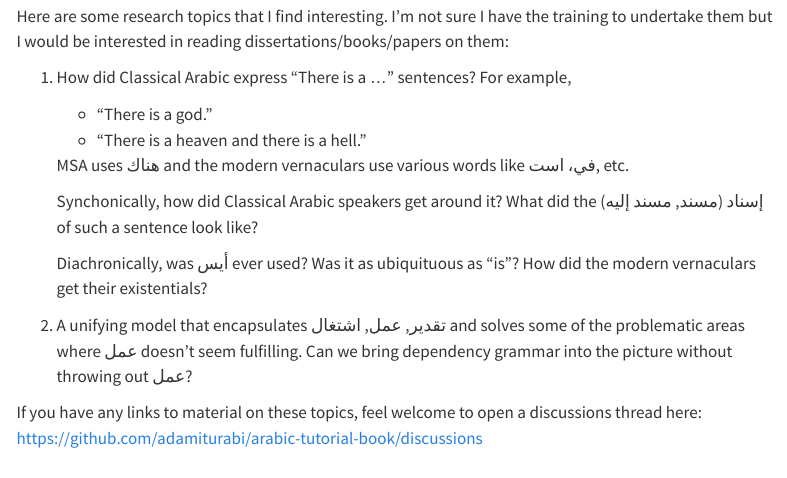
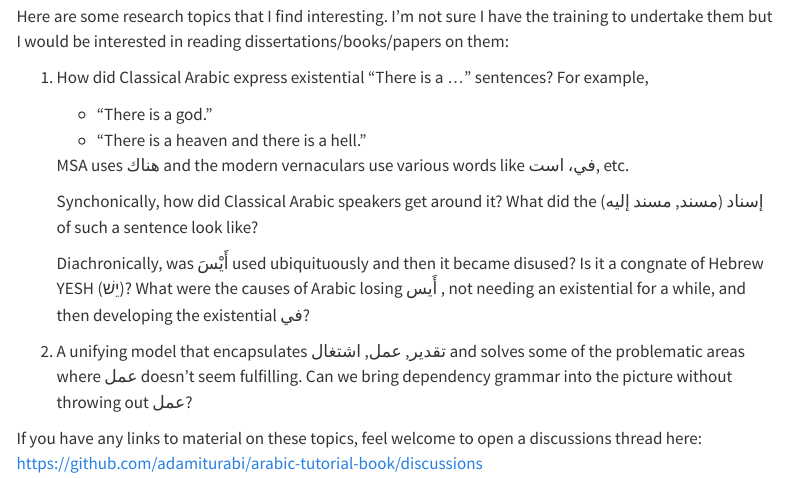
Before and after one commit to adamiturabi/adamiturabi.github.io, a Quarto document (index.qmd): the page in a window 1100 px wide, from 480 px down. Rendered offline with R 4.5, knitr and Pandoc in place of Quarto, with nearby package versions; menus at the side of the page are left out.

Commit message:
added detail

```diff
--- a/index.qmd
+++ b/index.qmd
@@ -22,7 +22,7 @@ Here is a list of some of my projects:
 Here are some research topics that I find interesting.
 I'm not sure I have the training to undertake them but I would be interested in reading dissertations/books/papers on them:
 
-1. How did Classical Arabic express "There is a ..." sentences? For example,
+1. How did Classical Arabic express existential "There is a ..." sentences? For example,
 
    + "There is a god."
    + "There is a heaven and there is a hell."
@@ -31,7 +31,7 @@ I'm not sure I have the training to undertake them but I would be interested in
 
    Synchonically, how did Classical Arabic speakers get around it? What did the إسناد (مسند, مسند إليه) of such a sentence look like?
 
-   Diachronically, was أيس ever used? Was it as ubiquituous as "is"? How did the modern vernaculars get their existentials?
+   Diachronically, was أَيْسَ used ubiquituously and then it became disused? Is it a congnate of Hebrew YESH (יֵשׁ)? What were the causes of Arabic losing أَيس , not needing an existential for a while, and then developing the existential في?
 
 2. A unifying model that encapsulates تقدير, عمل, اشتغال and solves some of the problematic areas where عمل doesn't seem fulfilling. Can we bring dependency grammar into the picture without throwing out عمل?
 
```
Also changed, not shown: docs/search.json, 1 other file.
